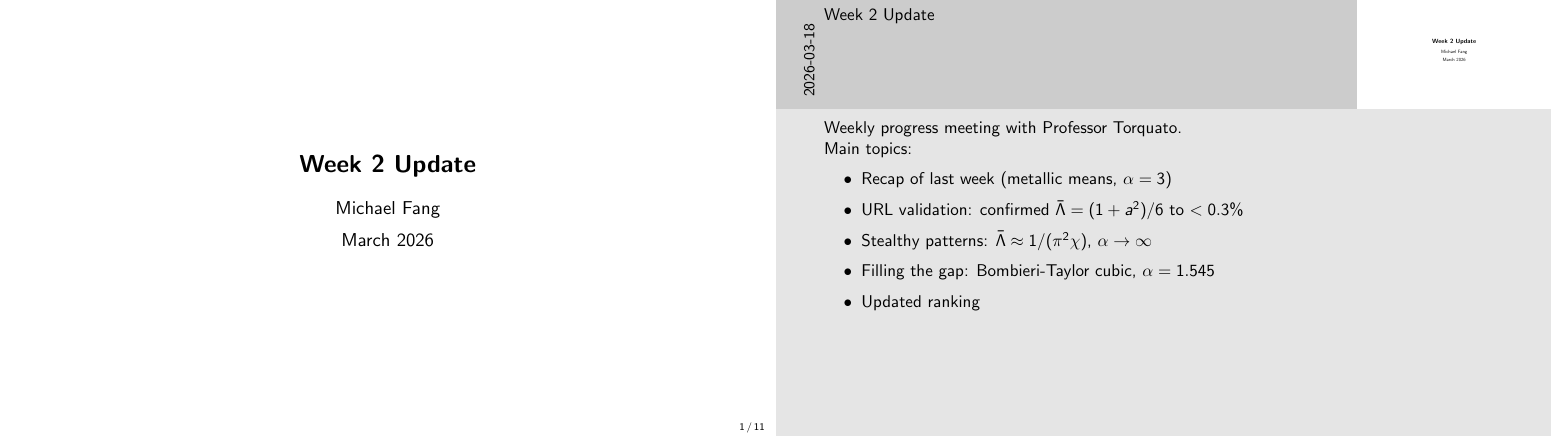
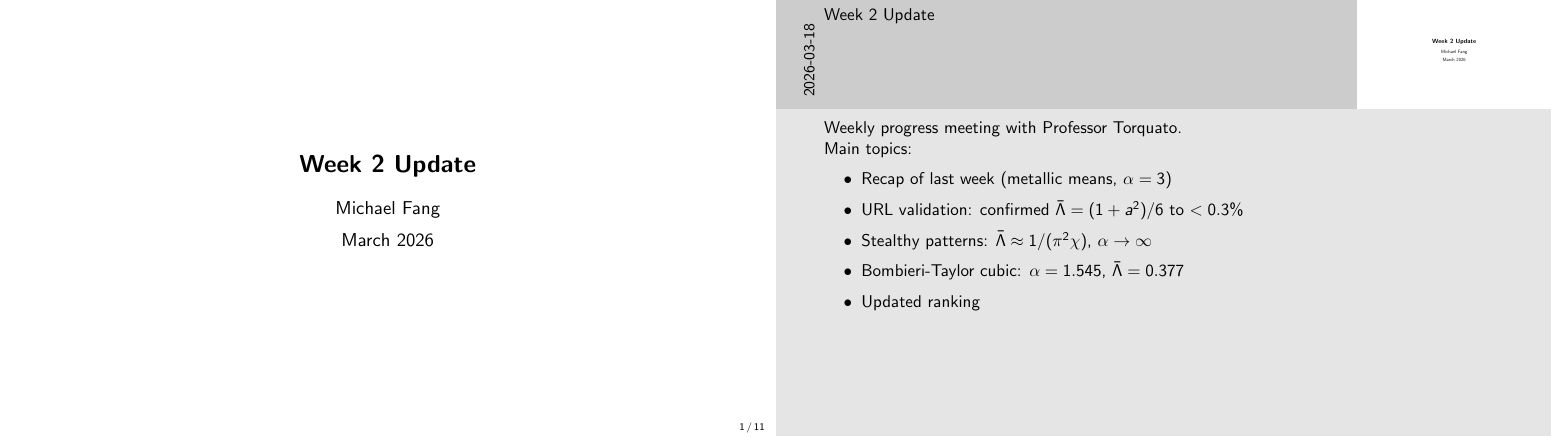
Before and after one commit to bigmike9000/hyperuniformity, LaTeX slides (results/week2/week2_full_presentation.tex): page 1 of 11. Compiled offline with pdfLaTeX.

Commit message:
Add Lambda-bar to BT entry in title note
Co-Authored-By: Claude Sonnet 4.6 <noreply@anthropic.com>

```diff
--- a/results/week2/week2_full_presentation.tex
+++ b/results/week2/week2_full_presentation.tex
@@ -48,7 +48,7 @@ Main topics:
   \item Recap of last week (metallic means, $\alpha = 3$)
   \item URL validation: confirmed $\bar{\Lambda} = (1+a^2)/6$ to $<0.3\%$
   \item Stealthy patterns: $\bar{\Lambda} \approx 1/(\pi^2\chi)$, $\alpha \to \infty$
-  \item Filling the gap: Bombieri-Taylor cubic, $\alpha = 1.545$
+  \item Bombieri-Taylor cubic: $\alpha = 1.545$, $\bar{\Lambda} = 0.377$
   \item Updated ranking
 \end{itemize}
 }
```
Also changed, not shown: results/week2/week2_full_presentation.pdf.
